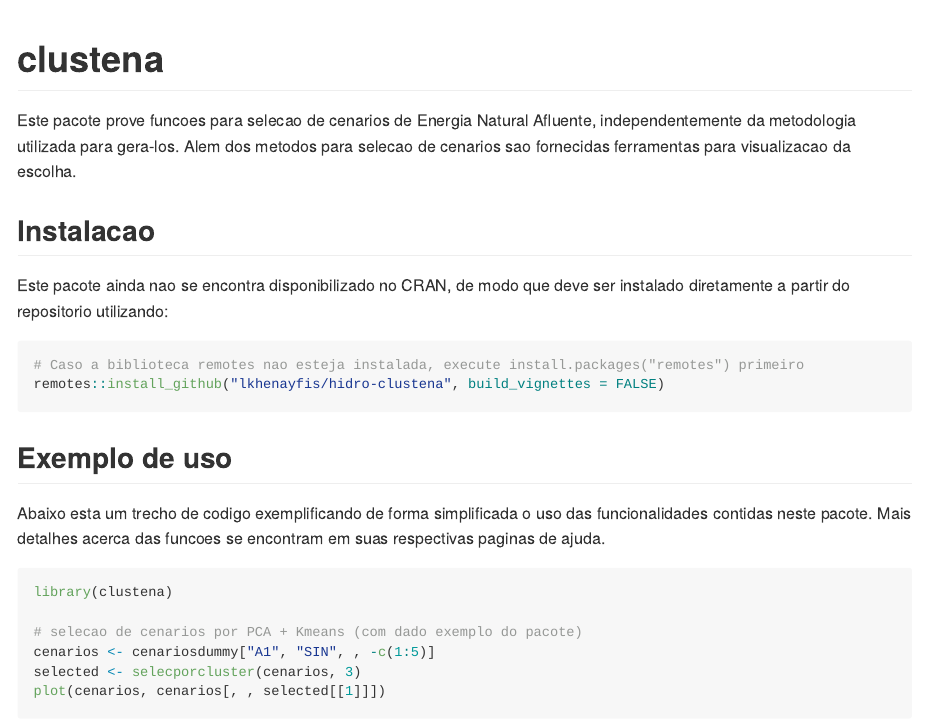
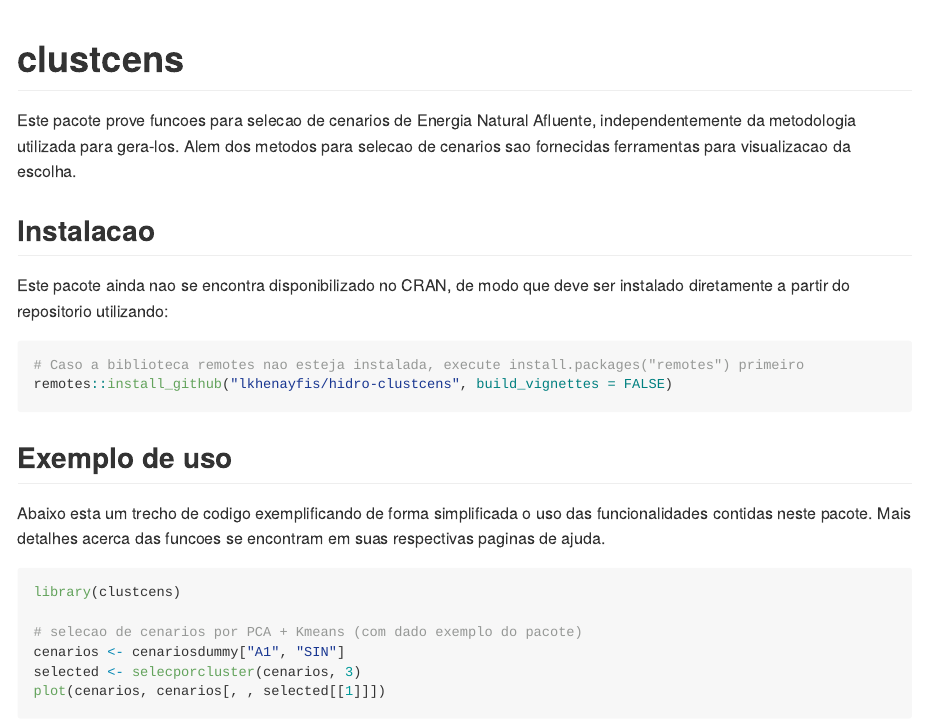
Before and after one commit to lkhenayfis/clustcens, an R Markdown document (README.Rmd): the page in a window 1100 px wide, from its top. The pictures show the output file README.md that the author committed with the source, drawn offline in the style of GitHub; badge pictures from the web are left out.

Commit message:
Muda nome do pacote para clustcens

````diff
--- a/README.Rmd
+++ b/README.Rmd
@@ -13,12 +13,11 @@ knitr::opts_chunk$set(
 )
 ```
 
-# clustena
+# clustcens
 
 <!-- badges: start -->
-[![R-CMD-check](https://github.com/lkhenayfis/hidro-clustena/workflows/R-CMD-check/badge.svg)](https://github.com/lkhenayfis/hidro-clustena/actions)
-[![test-coverage](https://github.com/lkhenayfis/hidro-clustena/workflows/test-coverage/badge.svg)](https://github.com/lkhenayfis/hidro-clustena/actions)
-[![codecov](https://codecov.io/gh/lkhenayfis/hidro-clustena/branch/master/graph/badge.svg?token=S6ABRH82G0)](https://codecov.io/gh/lkhenayfis/hidro-clustena)
+[![R-CMD-check](https://github.com/lkhenayfis/hidro-clustcens/workflows/R-CMD-check/badge.svg)](https://github.com/lkhenayfis/hidro-clustcens/actions)
+[![test-coverage](https://github.com/lkhenayfis/hidro-clustcens/workflows/test-coverage/badge.svg)](https://github.com/lkhenayfis/hidro-clustcens/actions)
 <!-- badges: end -->
 
 Este pacote prove funcoes para selecao de cenarios de Energia Natural Afluente, independentemente da
@@ -32,7 +31,7 @@ diretamente a partir do repositorio utilizando:
 
 ```{r intro, eval = FALSE}
 # Caso a biblioteca remotes nao esteja instalada, execute install.packages("remotes") primeiro
-remotes::install_github("lkhenayfis/hidro-clustena", build_vignettes = FALSE)
+remotes::install_github("lkhenayfis/hidro-clustcens", build_vignettes = FALSE)
 ```
 
 ## Exemplo de uso
@@ -42,10 +41,10 @@ contidas neste pacote. Mais detalhes acerca das funcoes se encontram em suas res
 paginas de ajuda.
 
 ```{r leitura, fig.height=6}
-library(clustena)
+library(clustcens)
 
 # selecao de cenarios por PCA + Kmeans (com dado exemplo do pacote)
-cenarios <- cenariosdummy["A1", "SIN", , -c(1:5)]
+cenarios <- cenariosdummy["A1", "SIN"]
 selected <- selecporcluster(cenarios, 3)
 plot(cenarios, cenarios[, , selected[[1]]])
 ```
````
Also changed, not shown: NEWS.md (+6 -6 lines), R/clustcens.r (added, +14 -0 lines), R/clustena.r (deleted, +0 -14 lines), LICENSE.md, README.md, 6 other files.
